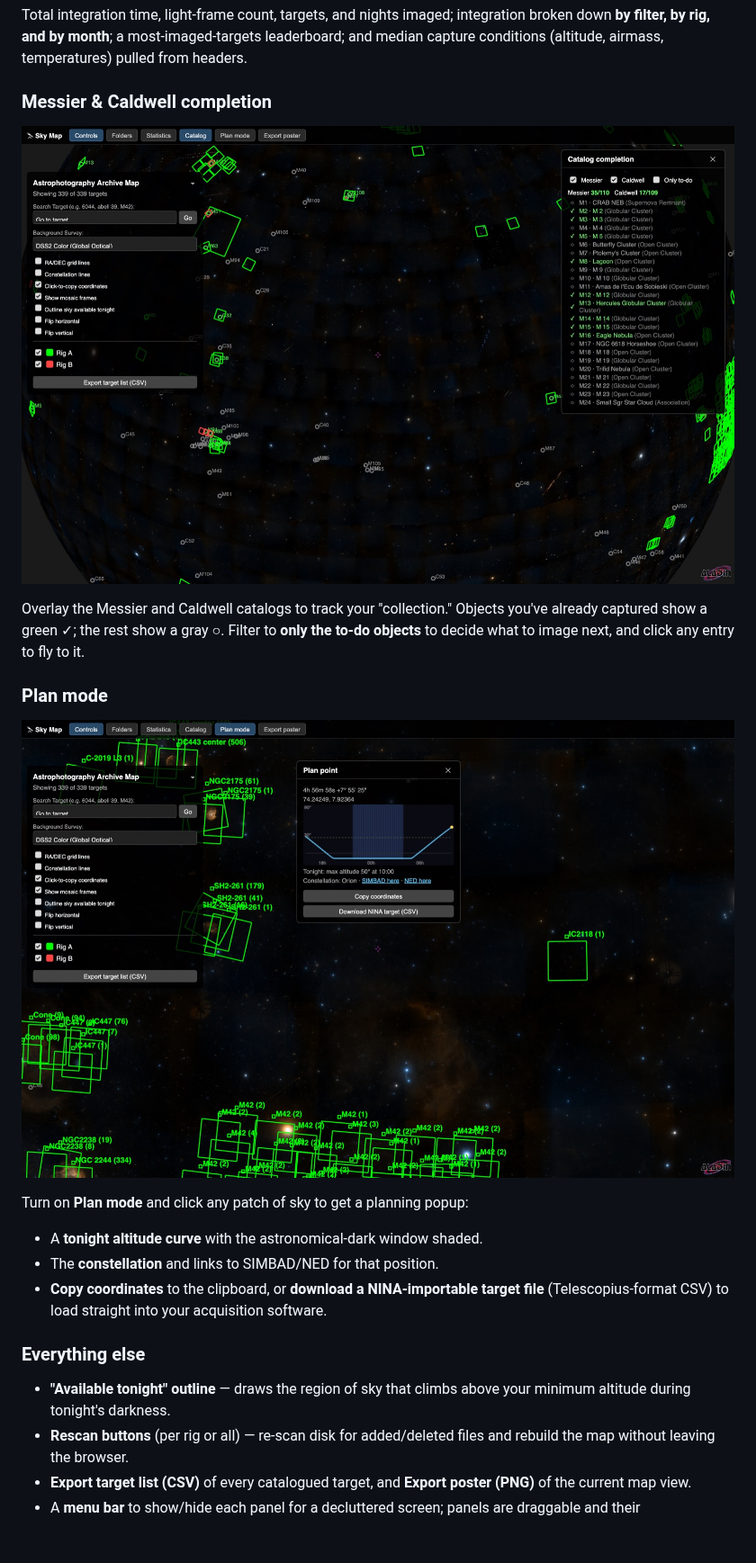
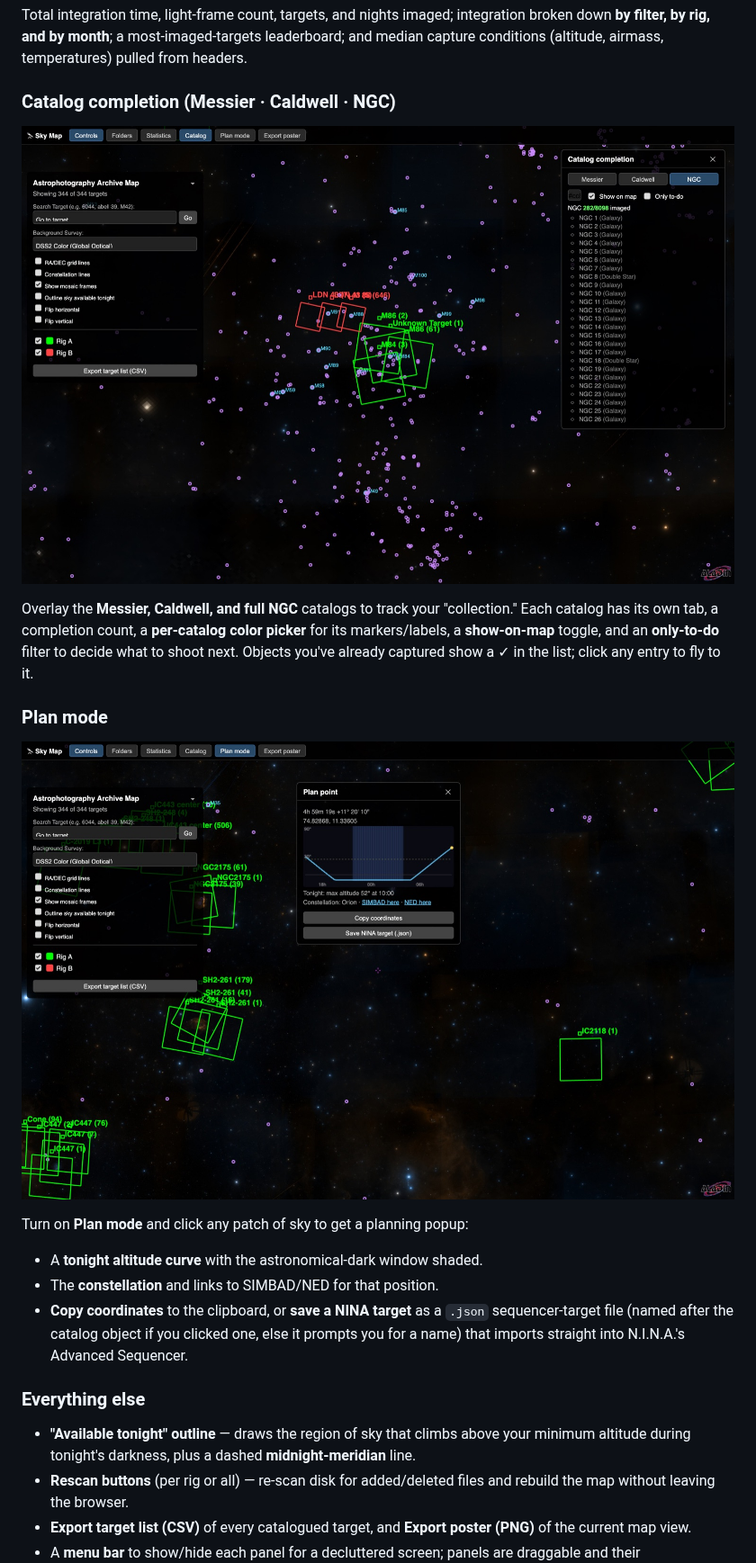
Before and after one commit to etotman/sky-mapper, a Markdown page: README.md, the part around one of its changes. Shown at 90% size. Rendered like a GitHub page; pictures changed too: screenshots/catalog_completion.jpg, screenshots/plan_mode.jpg; blank space fills up the shorter version.

```diff
--- a/README.md
+++ b/README.md
@@ -53,12 +53,14 @@ Total integration time, light‑frame count, targets, and nights imaged; integra
 broken down **by filter, by rig, and by month**; a most‑imaged‑targets leaderboard;
 and median capture conditions (altitude, airmass, temperatures) pulled from headers.
 
-### Messier & Caldwell completion
-![Messier / Caldwell completion overlay](screenshots/catalog_completion.jpg)
+### Catalog completion (Messier · Caldwell · NGC)
+![Messier / Caldwell / NGC completion overlay](screenshots/catalog_completion.jpg)
 
-Overlay the Messier and Caldwell catalogs to track your "collection." Objects you've
-already captured show a green ✓; the rest show a gray ○. Filter to **only the
-to‑do objects** to decide what to image next, and click any entry to fly to it.
+Overlay the **Messier, Caldwell, and full NGC** catalogs to track your "collection."
+Each catalog has its own tab, a completion count, a **per‑catalog color picker** for
+its markers/labels, a **show‑on‑map** toggle, and an **only‑to‑do** filter to decide
+what to shoot next. Objects you've already captured show a ✓ in the list; click any
+entry to fly to it.
 
 ### Plan mode
 ![Plan mode with altitude curve and NINA export](screenshots/plan_mode.jpg)
@@ -66,12 +68,13 @@ to‑do objects** to decide what to image next, and click any entry to fly to it
 Turn on **Plan mode** and click any patch of sky to get a planning popup:
 - A **tonight altitude curve** with the astronomical‑dark window shaded.
 - The **constellation** and links to SIMBAD/NED for that position.
-- **Copy coordinates** to the clipboard, or **download a NINA‑importable target
-  file** (Telescopius‑format CSV) to load straight into your acquisition software.
+- **Copy coordinates** to the clipboard, or **save a NINA target** as a `.json`
+  sequencer‑target file (named after the catalog object if you clicked one, else it
+  prompts you for a name) that imports straight into N.I.N.A.'s Advanced Sequencer.
 
 ### Everything else
 - **"Available tonight" outline** — draws the region of sky that climbs above your
-  minimum altitude during tonight's darkness.
+  minimum altitude during tonight's darkness, plus a dashed **midnight‑meridian** line.
 - **Rescan buttons** (per rig or all) — re‑scan disk for added/deleted files and
   rebuild the map without leaving the browser.
 - **Export target list (CSV)** of every catalogued target, and **Export poster
```
Also changed, not shown: other parts of README.md (+4 -2 lines), 3 other files.
